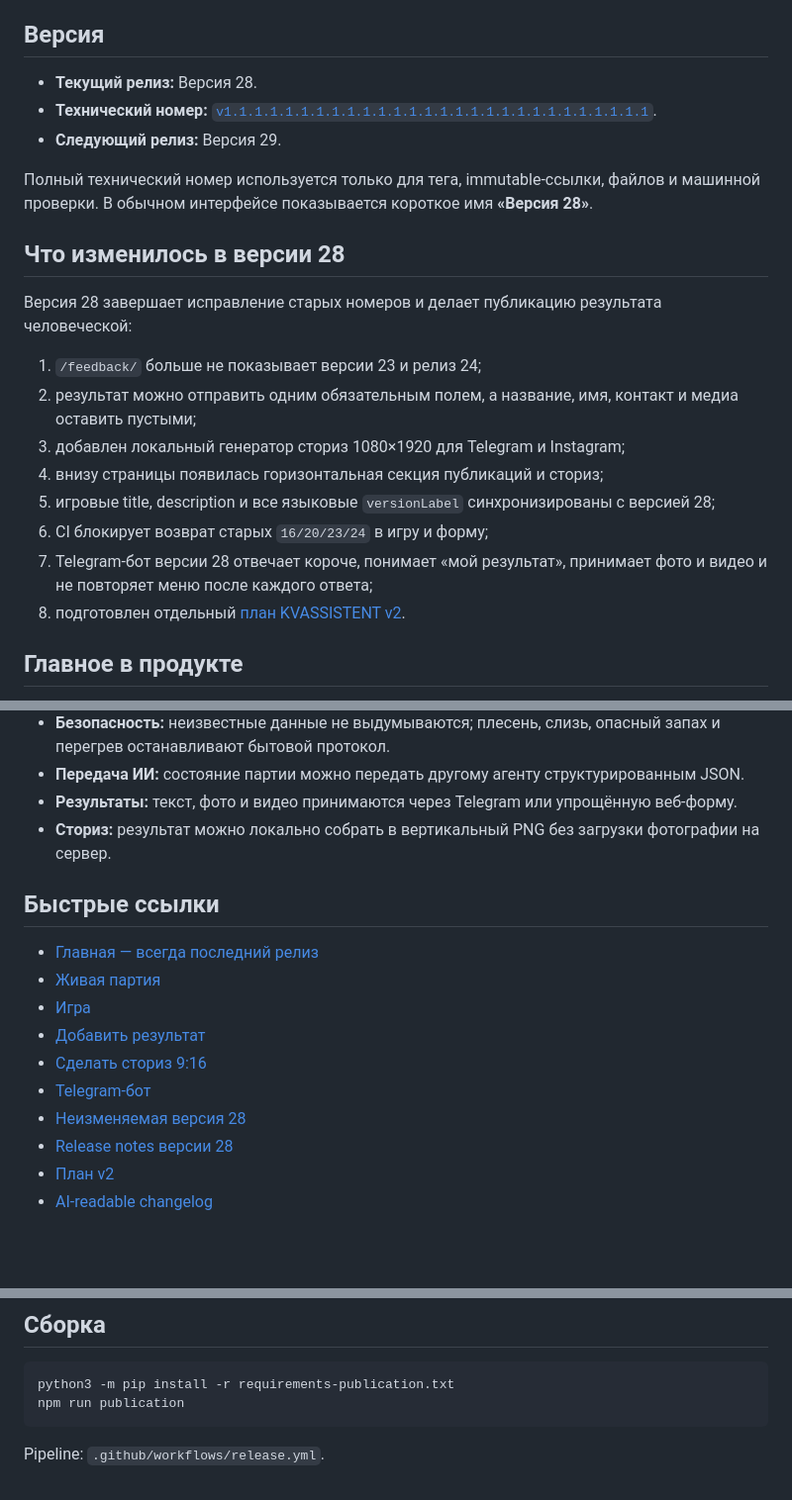
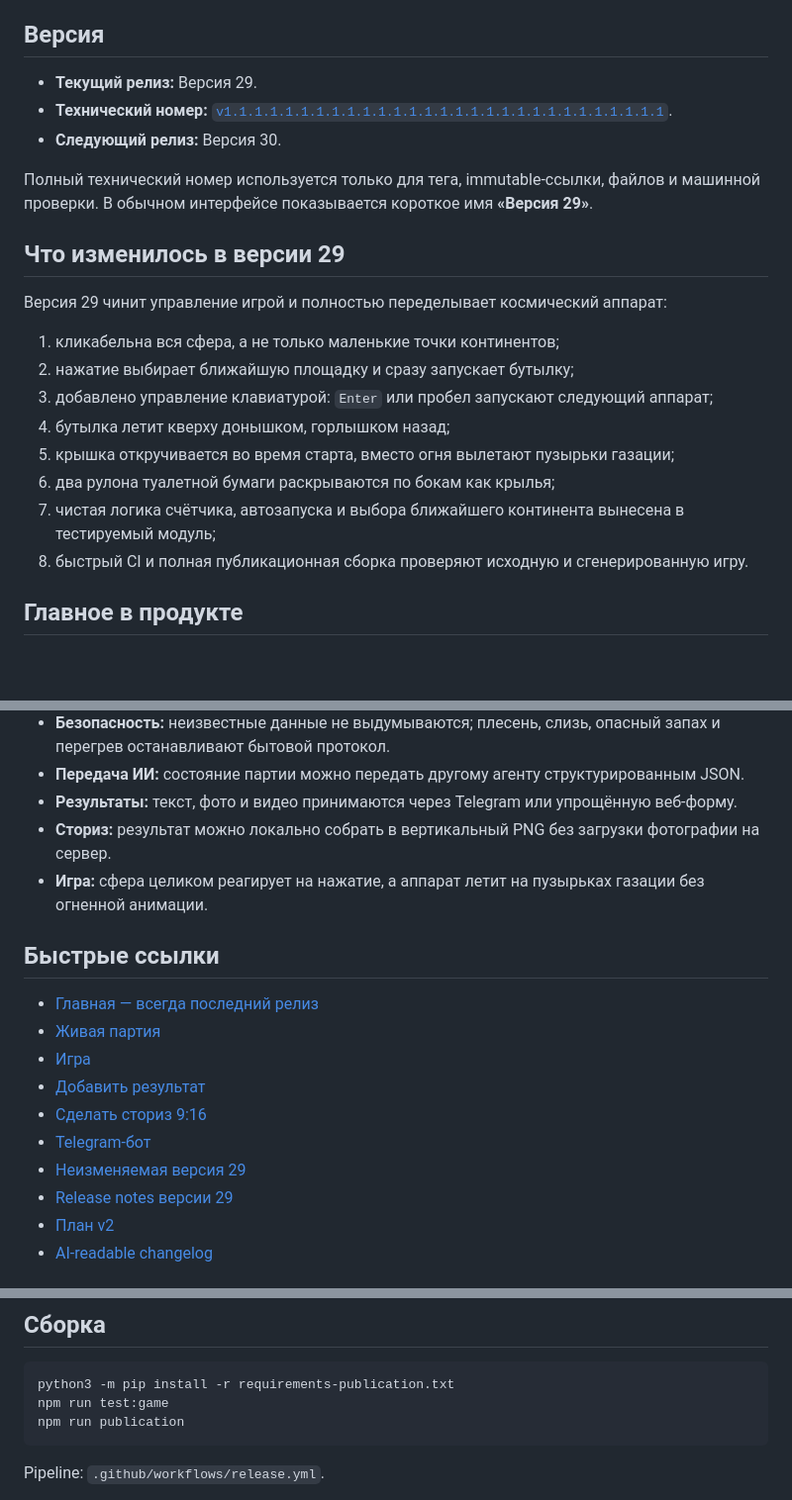
Before and after one commit to bambuchastudent/kvas-ai-agent, a Markdown page: README.md, 3 parts joined by grey strips. Shown at 99% size. GitHub-like rendering; blank space fills up the shorter version.

Commit message:
Document Version 29 clickable carbonation game

````diff
--- a/README.md
+++ b/README.md
@@ -8,24 +8,24 @@
 
 ## Версия
 
-- **Текущий релиз:** Версия 28.
-- **Технический номер:** [`v1.1.1.1.1.1.1.1.1.1.1.1.1.1.1.1.1.1.1.1.1.1.1.1.1.1.1.1`](https://github.com/bambuchastudent/kvas-ai-agent/releases/tag/v1.1.1.1.1.1.1.1.1.1.1.1.1.1.1.1.1.1.1.1.1.1.1.1.1.1.1.1).
-- **Следующий релиз:** Версия 29.
+- **Текущий релиз:** Версия 29.
+- **Технический номер:** [`v1.1.1.1.1.1.1.1.1.1.1.1.1.1.1.1.1.1.1.1.1.1.1.1.1.1.1.1.1`](https://github.com/bambuchastudent/kvas-ai-agent/releases/tag/v1.1.1.1.1.1.1.1.1.1.1.1.1.1.1.1.1.1.1.1.1.1.1.1.1.1.1.1.1).
+- **Следующий релиз:** Версия 30.
 
-Полный технический номер используется только для тега, immutable-ссылки, файлов и машинной проверки. В обычном интерфейсе показывается короткое имя **«Версия 28»**.
+Полный технический номер используется только для тега, immutable-ссылки, файлов и машинной проверки. В обычном интерфейсе показывается короткое имя **«Версия 29»**.
 
-## Что изменилось в версии 28
+## Что изменилось в версии 29
 
-Версия 28 завершает исправление старых номеров и делает публикацию результата человеческой:
+Версия 29 чинит управление игрой и полностью переделывает космический аппарат:
 
-1. `/feedback/` больше не показывает версии 23 и релиз 24;
-2. результат можно отправить одним обязательным полем, а название, имя, контакт и медиа оставить пустыми;
-3. добавлен локальный генератор сториз 1080×1920 для Telegram и Instagram;
-4. внизу страницы появилась горизонтальная секция публикаций и сториз;
-5. игровые title, description и все языковые `versionLabel` синхронизированы с версией 28;
-6. CI блокирует возврат старых `16/20/23/24` в игру и форму;
-7. Telegram-бот версии 28 отвечает короче, понимает «мой результат», принимает фото и видео и не повторяет меню после каждого ответа;
-8. подготовлен отдельный [план KVASSISTENT v2](V2_PLAN.md).
+1. кликабельна вся сфера, а не только маленькие точки континентов;
+2. нажатие выбирает ближайшую площадку и сразу запускает бутылку;
+3. добавлено управление клавиатурой: `Enter` или пробел запускают следующий аппарат;
+4. бутылка летит кверху донышком, горлышком назад;
+5. крышка откручивается во время старта, вместо огня вылетают пузырьки газации;
+6. два рулона туалетной бумаги раскрываются по бокам как крылья;
+7. чистая логика счётчика, автозапуска и выбора ближайшего континента вынесена в тестируемый модуль;
+8. быстрый CI и полная публикационная сборка проверяют исходную и сгенерированную игру.
 
 ## Главное в продукте
 
@@ -36,6 +36,7 @@
 - **Передача ИИ:** состояние партии можно передать другому агенту структурированным JSON.
 - **Результаты:** текст, фото и видео принимаются через Telegram или упрощённую веб-форму.
 - **Сториз:** результат можно локально собрать в вертикальный PNG без загрузки фотографии на сервер.
+- **Игра:** сфера целиком реагирует на нажатие, а аппарат летит на пузырьках газации без огненной анимации.
 
 ## Быстрые ссылки
 
@@ -45,8 +46,8 @@
 - [Добавить результат](https://kvassistent.pages.dev/feedback/)
 - [Сделать сториз 9:16](https://kvassistent.pages.dev/feedback/stories/)
 - [Telegram-бот](https://t.me/kvassistent_bot?start=result)
-- [Неизменяемая версия 28](https://kvassistent.pages.dev/v1.1.1.1.1.1.1.1.1.1.1.1.1.1.1.1.1.1.1.1.1.1.1.1.1.1.1.1/)
-- [Release notes версии 28](release/RELEASE-1.1.1.1.1.1.1.1.1.1.1.1.1.1.1.1.1.1.1.1.1.1.1.1.1.1.1.1.md)
+- [Неизменяемая версия 29](https://kvassistent.pages.dev/v1.1.1.1.1.1.1.1.1.1.1.1.1.1.1.1.1.1.1.1.1.1.1.1.1.1.1.1.1/)
+- [Release notes версии 29](release/RELEASE-1.1.1.1.1.1.1.1.1.1.1.1.1.1.1.1.1.1.1.1.1.1.1.1.1.1.1.1.1.md)
 - [План v2](V2_PLAN.md)
 - [AI-readable changelog](AI_CHANGELOG.md)
 
@@ -91,6 +92,7 @@
 
 ```bash
 python3 -m pip install -r requirements-publication.txt
+npm run test:game
 npm run publication
 ```
 
````
